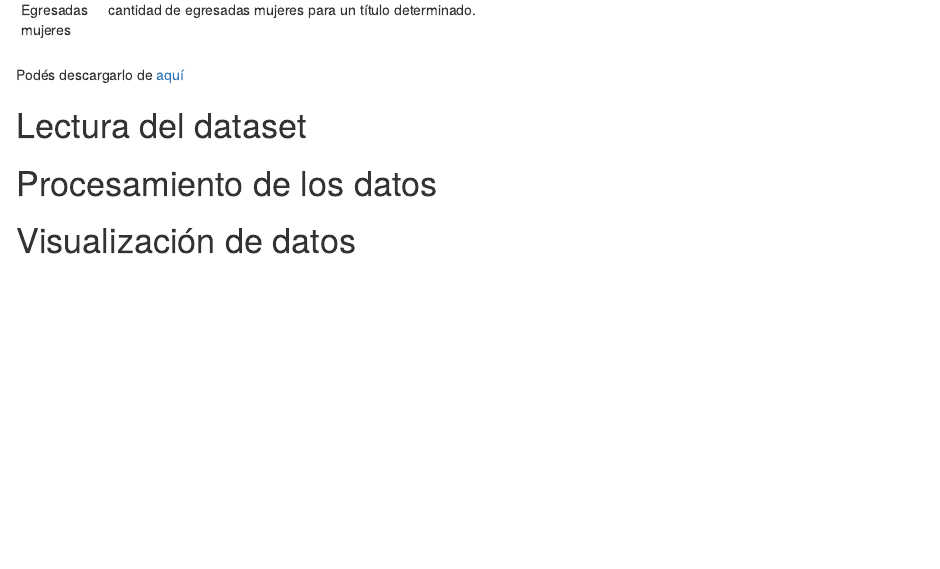
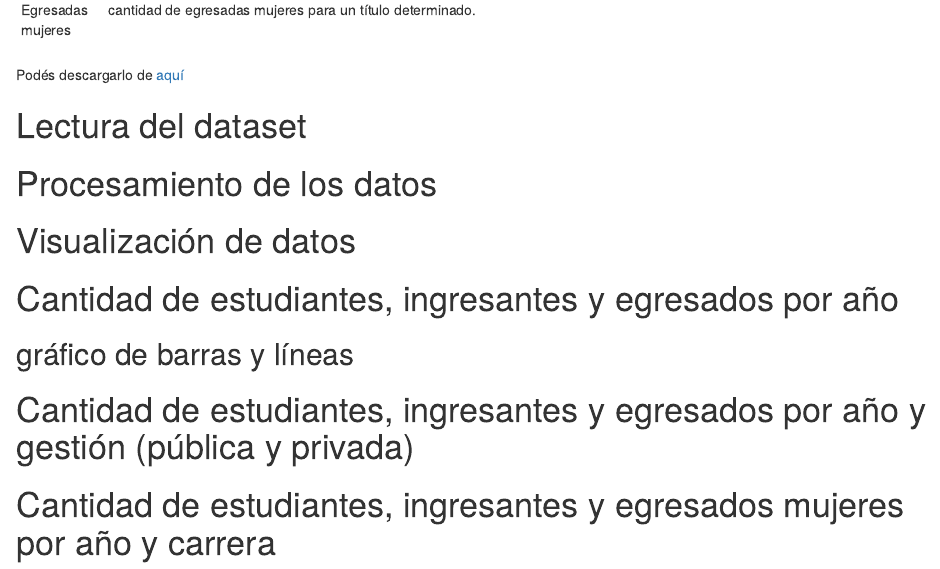
Before and after one commit to PatriLoto/visualizacion_con_perspectiva_de_genero, an R Markdown document (visualizacion_con_perspectiva_de_genero_reporte.Rmd): the page in a window 1100 px wide, from 1270 px down. Rendered offline with R 4.5, knitr and Pandoc, with nearby package versions.

````diff
--- a/visualizacion_con_perspectiva_de_genero_reporte.Rmd
+++ b/visualizacion_con_perspectiva_de_genero_reporte.Rmd
@@ -65,3 +65,13 @@
 ```{r}
 
 ```
+
+
+# Cantidad de estudiantes, ingresantes y egresados por año
+## gráfico de barras y líneas
+
+
+# Cantidad de estudiantes, ingresantes y egresados por año y gestión (pública y privada)
+
+
+# Cantidad de estudiantes, ingresantes y egresados mujeres  por año y carrera
````
